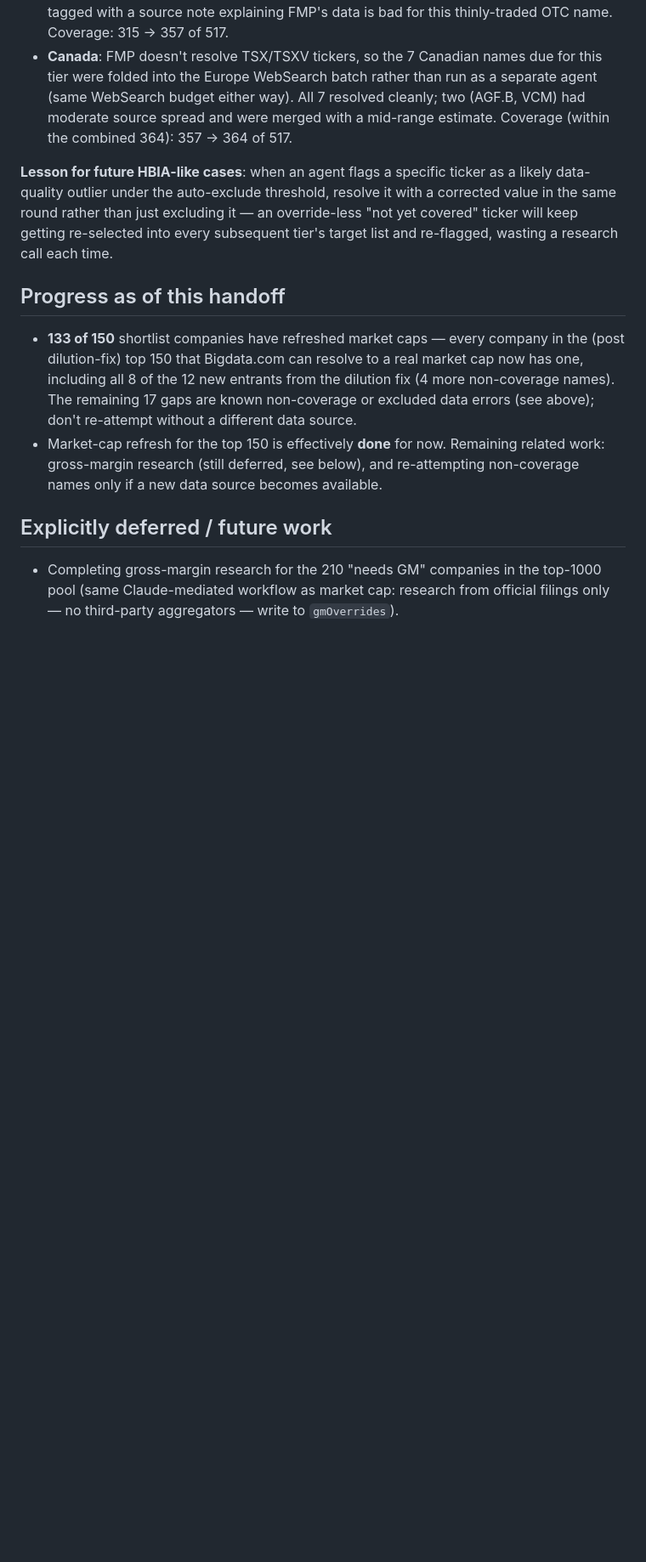
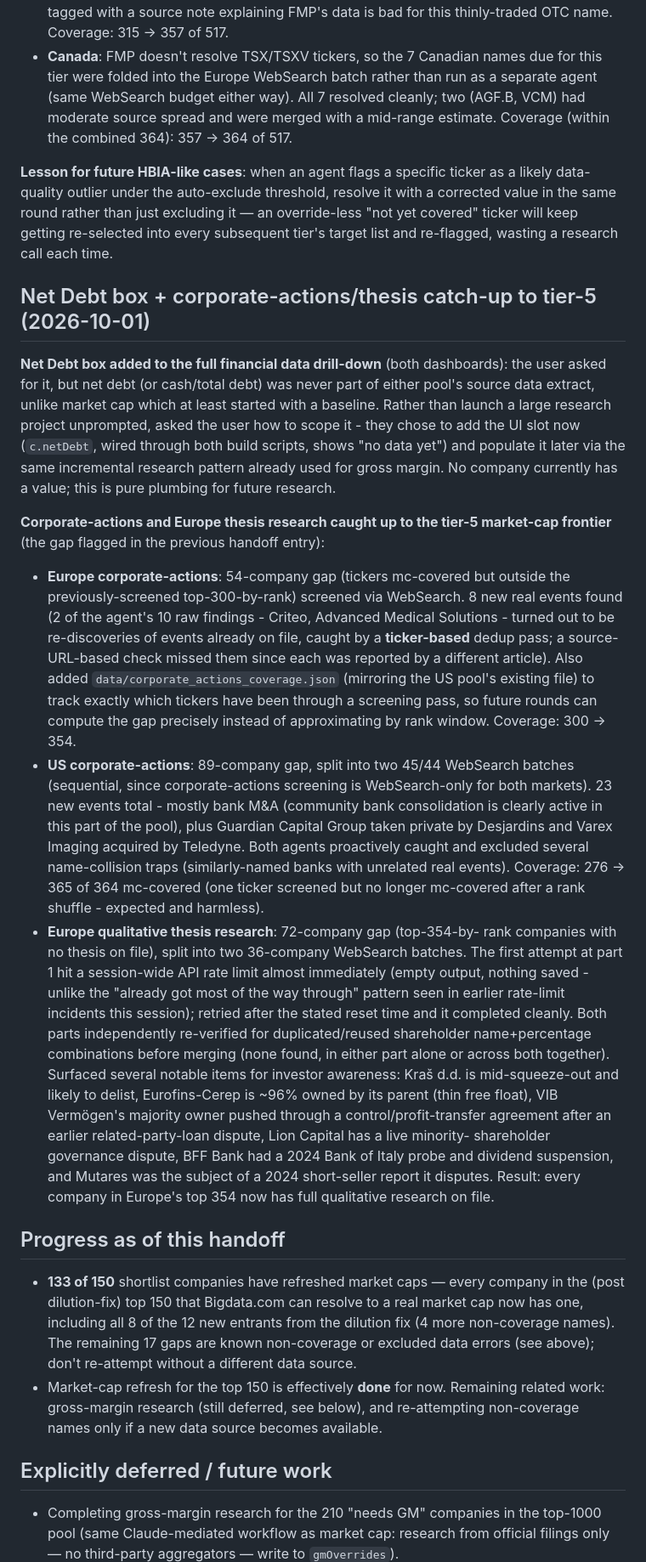
Before and after one commit to thepalazzo71-ops/financial-dashboard1, a Markdown page: docs/handoff-brief.md, the part around one of its changes. Shown at 85% size. Rendered like a GitHub page; blank space fills up the shorter version.

```diff
--- a/docs/handoff-brief.md
+++ b/docs/handoff-brief.md
@@ -1081,6 +1081,61 @@ than just excluding it — an override-less "not yet covered" ticker will
 keep getting re-selected into every subsequent tier's target list and
 re-flagged, wasting a research call each time.
 
+## Net Debt box + corporate-actions/thesis catch-up to tier-5 (2026-10-01)
+
+**Net Debt box added to the full financial data drill-down** (both
+dashboards): the user asked for it, but net debt (or cash/total debt)
+was never part of either pool's source data extract, unlike market cap
+which at least started with a baseline. Rather than launch a large
+research project unprompted, asked the user how to scope it - they
+chose to add the UI slot now (`c.netDebt`, wired through both build
+scripts, shows "no data yet") and populate it later via the same
+incremental research pattern already used for gross margin. No company
+currently has a value; this is pure plumbing for future research.
+
+**Corporate-actions and Europe thesis research caught up to the tier-5
+market-cap frontier** (the gap flagged in the previous handoff entry):
+
+- **Europe corporate-actions**: 54-company gap (tickers mc-covered but
+  outside the previously-screened top-300-by-rank) screened via
+  WebSearch. 8 new real events found (2 of the agent's 10 raw findings -
+  Criteo, Advanced Medical Solutions - turned out to be re-discoveries
+  of events already on file, caught by a **ticker-based** dedup pass;
+  a source-URL-based check missed them since each was reported by a
+  different article). Also added `data/corporate_actions_coverage.json`
+  (mirroring the US pool's existing file) to track exactly which
+  tickers have been through a screening pass, so future rounds can
+  compute the gap precisely instead of approximating by rank window.
+  Coverage: 300 → 354.
+- **US corporate-actions**: 89-company gap, split into two 45/44
+  WebSearch batches (sequential, since corporate-actions screening is
+  WebSearch-only for both markets). 23 new events total - mostly bank
+  M&A (community bank consolidation is clearly active in this part of
+  the pool), plus Guardian Capital Group taken private by Desjardins
+  and Varex Imaging acquired by Teledyne. Both agents proactively
+  caught and excluded several name-collision traps (similarly-named
+  banks with unrelated real events). Coverage: 276 → 365 of 364
+  mc-covered (one ticker screened but no longer mc-covered after a rank
+  shuffle - expected and harmless).
+- **Europe qualitative thesis research**: 72-company gap (top-354-by-
+  rank companies with no thesis on file), split into two 36-company
+  WebSearch batches. The first attempt at part 1 hit a session-wide API
+  rate limit almost immediately (empty output, nothing saved - unlike
+  the "already got most of the way through" pattern seen in earlier
+  rate-limit incidents this session); retried after the stated reset
+  time and it completed cleanly. Both parts independently re-verified
+  for duplicated/reused shareholder name+percentage combinations before
+  merging (none found, in either part alone or across both together).
+  Surfaced several notable items for investor awareness: Kraš d.d. is
+  mid-squeeze-out and likely to delist, Eurofins-Cerep is ~96%
+  owned by its parent (thin free float), VIB Vermögen's majority owner
+  pushed through a control/profit-transfer agreement after an earlier
+  related-party-loan dispute, Lion Capital has a live minority-
+  shareholder governance dispute, BFF Bank had a 2024 Bank of Italy
+  probe and dividend suspension, and Mutares was the subject of a 2024
+  short-seller report it disputes. Result: every company in Europe's
+  top 354 now has full qualitative research on file.
+
 ## Progress as of this handoff
 
 - **133 of 150** shortlist companies have refreshed market caps — every
```
Also changed, not shown: other parts of docs/handoff-brief.md (+27 -13 lines).
